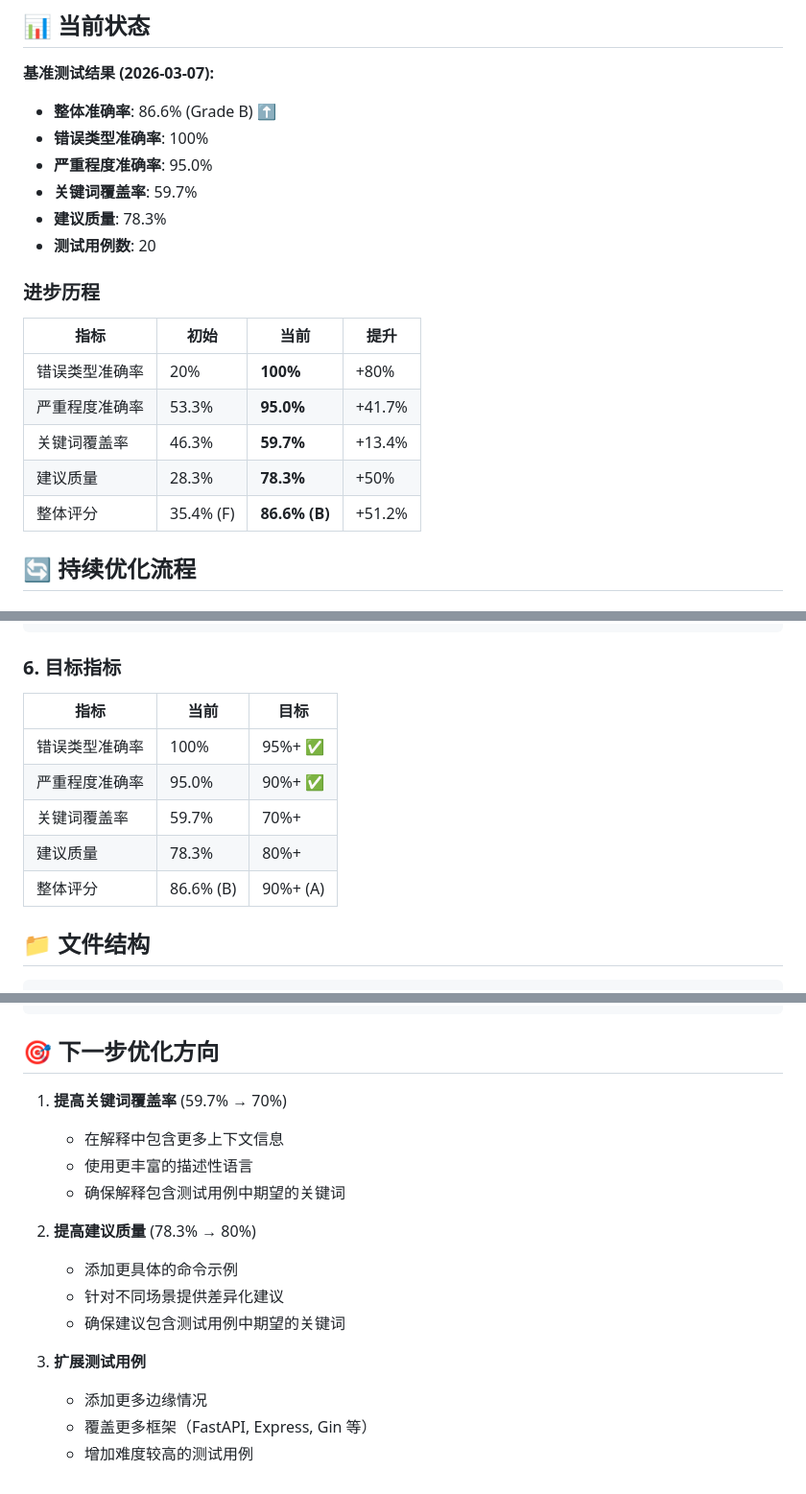
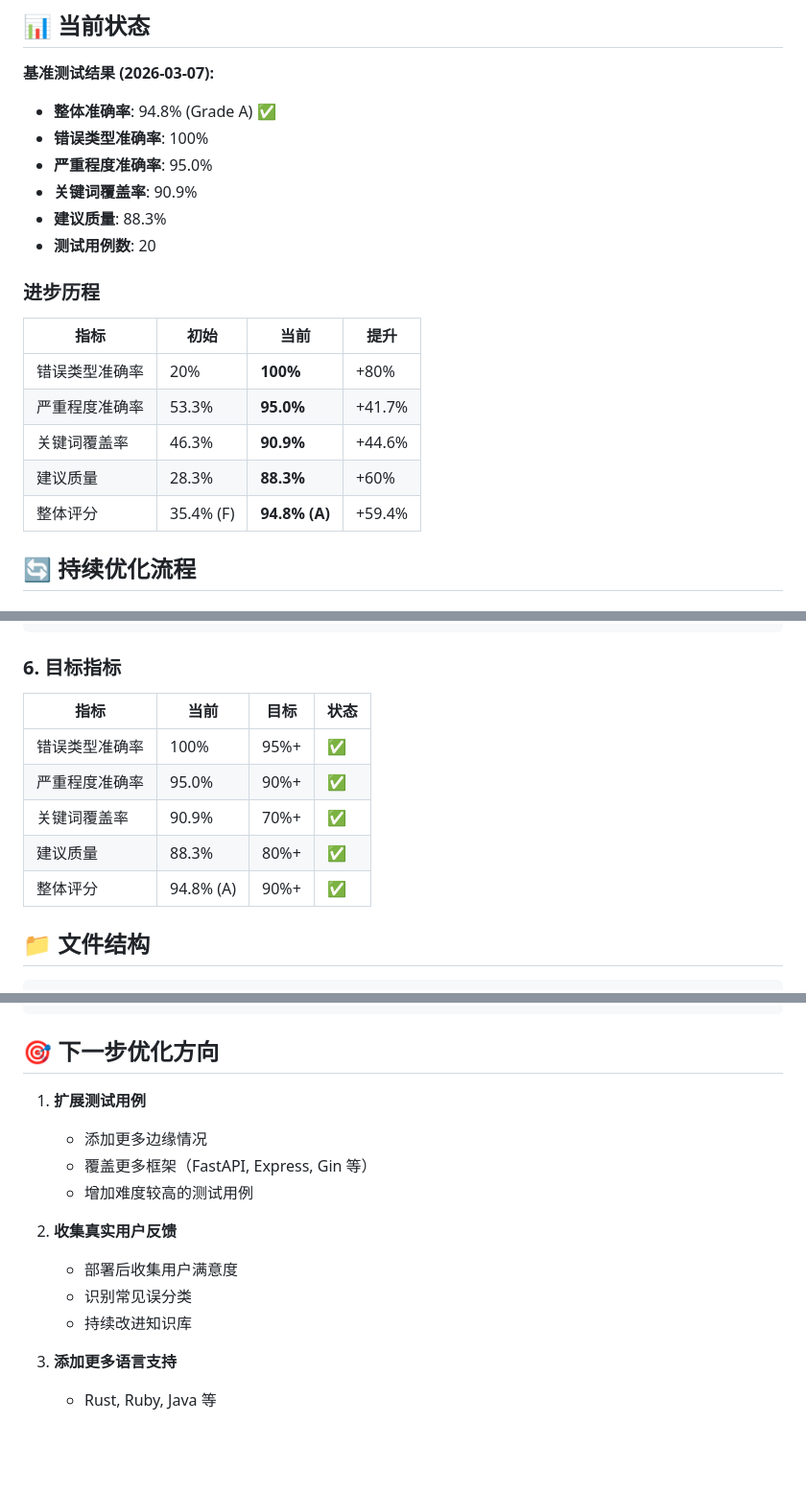
Before and after one commit to janseling/error-log-analyzer, a Markdown page: IMPROVEMENT.md, 3 parts joined by grey strips. Shown at 96% size. GitHub-like rendering; blank space fills up the shorter version.

Commit message:
docs: Update IMPROVEMENT.md with Grade A results

```diff
--- a/IMPROVEMENT.md
+++ b/IMPROVEMENT.md
@@ -3,11 +3,11 @@
 ## 📊 当前状态
 
 **基准测试结果 (2026-03-07):**
-- **整体准确率**: 86.6% (Grade B) ⬆️
+- **整体准确率**: 94.8% (Grade A) ✅
 - **错误类型准确率**: 100%
 - **严重程度准确率**: 95.0%
-- **关键词覆盖率**: 59.7%
-- **建议质量**: 78.3%
+- **关键词覆盖率**: 90.9%
+- **建议质量**: 88.3%
 - **测试用例数**: 20
 
 ### 进步历程
@@ -16,9 +16,9 @@
 |------|------|------|------|
 | 错误类型准确率 | 20% | **100%** | +80% |
 | 严重程度准确率 | 53.3% | **95.0%** | +41.7% |
-| 关键词覆盖率 | 46.3% | **59.7%** | +13.4% |
-| 建议质量 | 28.3% | **78.3%** | +50% |
-| 整体评分 | 35.4% (F) | **86.6% (B)** | +51.2% |
+| 关键词覆盖率 | 46.3% | **90.9%** | +44.6% |
+| 建议质量 | 28.3% | **88.3%** | +60% |
+| 整体评分 | 35.4% (F) | **94.8% (A)** | +59.4% |
 
 ## 🔄 持续优化流程
 
@@ -118,13 +118,13 @@ collector.record_feedback(
 
 ### 6. 目标指标
 
-| 指标 | 当前 | 目标 |
-|------|------|------|
-| 错误类型准确率 | 100% | 95%+ ✅ |
-| 严重程度准确率 | 95.0% | 90%+ ✅ |
-| 关键词覆盖率 | 59.7% | 70%+ |
-| 建议质量 | 78.3% | 80%+ |
-| 整体评分 | 86.6% (B) | 90%+ (A) |
+| 指标 | 当前 | 目标 | 状态 |
+|------|------|------|------|
+| 错误类型准确率 | 100% | 95%+ | ✅ |
+| 严重程度准确率 | 95.0% | 90%+ | ✅ |
+| 关键词覆盖率 | 90.9% | 70%+ | ✅ |
+| 建议质量 | 88.3% | 80%+ | ✅ |
+| 整体评分 | 94.8% (A) | 90%+ | ✅ |
 
 ## 📁 文件结构
 
@@ -147,17 +147,15 @@ error-log-analyzer/
 
 ## 🎯 下一步优化方向
 
-1. **提高关键词覆盖率** (59.7% → 70%)
-   - 在解释中包含更多上下文信息
-   - 使用更丰富的描述性语言
-   - 确保解释包含测试用例中期望的关键词
-
-2. **提高建议质量** (78.3% → 80%)
-   - 添加更具体的命令示例
-   - 针对不同场景提供差异化建议
-   - 确保建议包含测试用例中期望的关键词
-
-3. **扩展测试用例**
+1. **扩展测试用例**
    - 添加更多边缘情况
    - 覆盖更多框架（FastAPI, Express, Gin 等）
    - 增加难度较高的测试用例
+
+2. **收集真实用户反馈**
+   - 部署后收集用户满意度
+   - 识别常见误分类
+   - 持续改进知识库
+
+3. **添加更多语言支持**
+   - Rust, Ruby, Java 等
```
